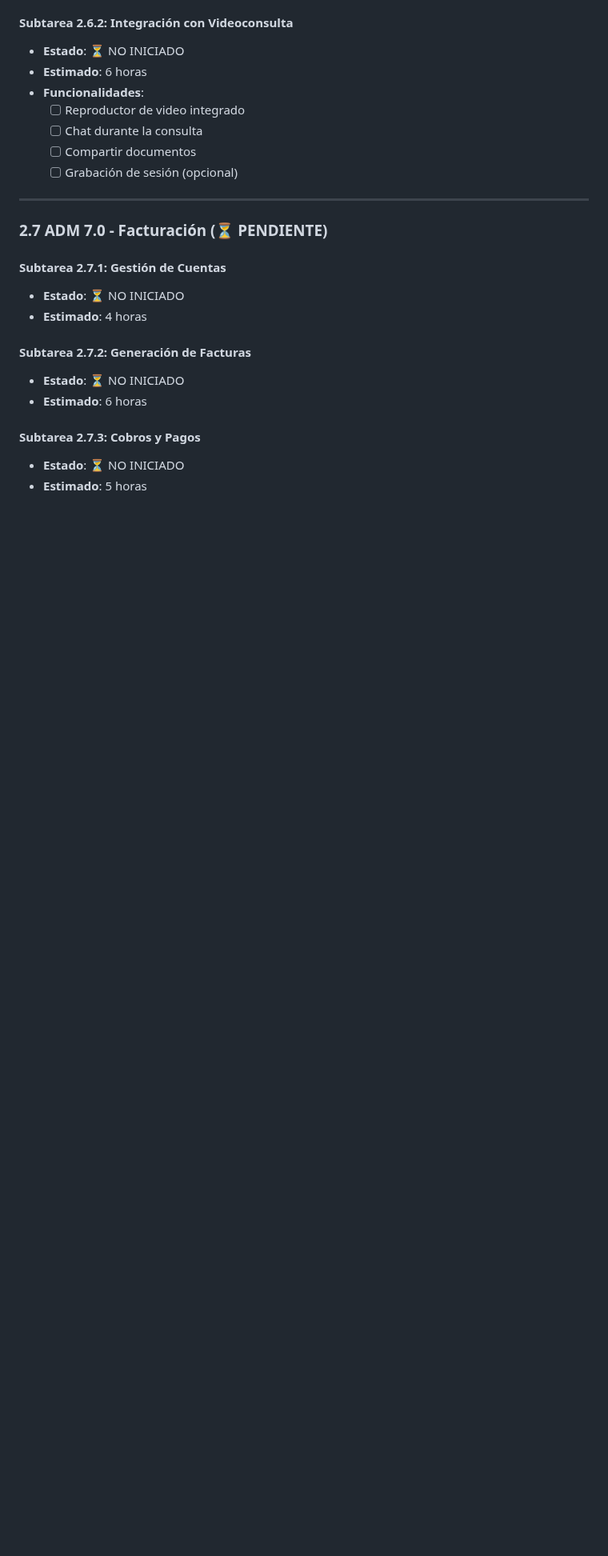
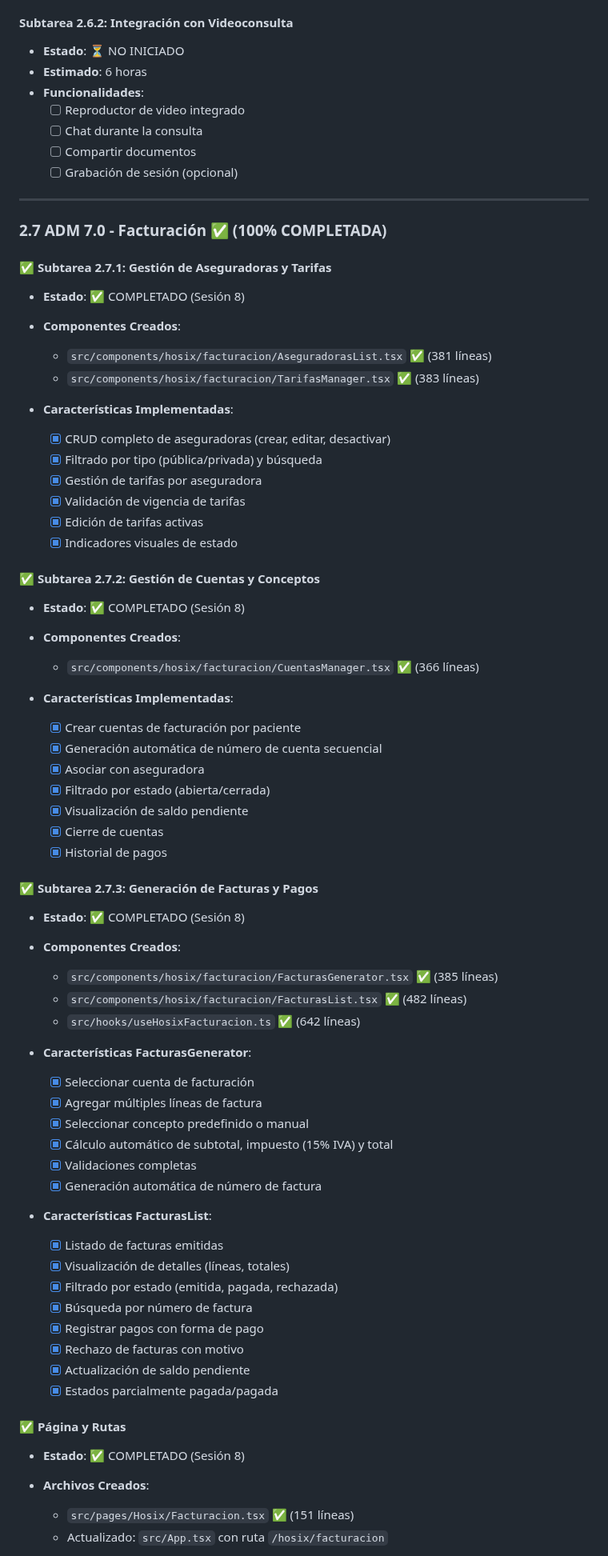
Before and after one commit to crisfroi/ecuatorial-health-dashboard-28d23b44, a Markdown page: HOSIX_IMPLEMENTACION_SEGUIMIENTO.md, the part around one of its changes. Shown at 80% size. GitHub-like rendering; blank space fills up the shorter version.

Commit message:
completionId: cgen-df19afad1c494e3aac60374ff70d8888
cgen-df19afad1c494e3aac60374ff70d8888

```diff
--- a/HOSIX_IMPLEMENTACION_SEGUIMIENTO.md
+++ b/HOSIX_IMPLEMENTACION_SEGUIMIENTO.md
@@ -329,16 +329,64 @@ El sistema HOSIX se implementará en **4 fases principales**:
 
 ---
 
-### 2.7 ADM 7.0 - Facturación (⏳ PENDIENTE)
+### 2.7 ADM 7.0 - Facturación ✅ (100% COMPLETADA)
 
-#### Subtarea 2.7.1: Gestión de Cuentas
-- **Estado**: ⏳ NO INICIADO
-- **Estimado**: 4 horas
+#### ✅ Subtarea 2.7.1: Gestión de Aseguradoras y Tarifas
+- **Estado**: ✅ COMPLETADO (Sesión 8)
+- **Componentes Creados**:
+  - `src/components/hosix/facturacion/AseguradorasList.tsx` ✅ (381 líneas)
+  - `src/components/hosix/facturacion/TarifasManager.tsx` ✅ (383 líneas)
 
-#### Subtarea 2.7.2: Generación de Facturas
-- **Estado**: ⏳ NO INICIADO
-- **Estimado**: 6 horas
+- **Características Implementadas**:
+  - [x] CRUD completo de aseguradoras (crear, editar, desactivar)
+  - [x] Filtrado por tipo (pública/privada) y búsqueda
+  - [x] Gestión de tarifas por aseguradora
+  - [x] Validación de vigencia de tarifas
+  - [x] Edición de tarifas activas
+  - [x] Indicadores visuales de estado
 
-#### Subtarea 2.7.3: Cobros y Pagos
-- **Estado**: ⏳ NO INICIADO
-- **Estimado**: 5 horas
+#### ✅ Subtarea 2.7.2: Gestión de Cuentas y Conceptos
+- **Estado**: ✅ COMPLETADO (Sesión 8)
+- **Componentes Creados**:
+  - `src/components/hosix/facturacion/CuentasManager.tsx` ✅ (366 líneas)
+
+- **Características Implementadas**:
+  - [x] Crear cuentas de facturación por paciente
+  - [x] Generación automática de número de cuenta secuencial
+  - [x] Asociar con aseguradora
+  - [x] Filtrado por estado (abierta/cerrada)
+  - [x] Visualización de saldo pendiente
+  - [x] Cierre de cuentas
+  - [x] Historial de pagos
+
+#### ✅ Subtarea 2.7.3: Generación de Facturas y Pagos
+- **Estado**: ✅ COMPLETADO (Sesión 8)
+- **Componentes Creados**:
+  - `src/components/hosix/facturacion/FacturasGenerator.tsx` ✅ (385 líneas)
+  - `src/components/hosix/facturacion/FacturasList.tsx` ✅ (482 líneas)
+  - `src/hooks/useHosixFacturacion.ts` ✅ (642 líneas)
+
+- **Características FacturasGenerator**:
+  - [x] Seleccionar cuenta de facturación
+  - [x] Agregar múltiples líneas de factura
+  - [x] Seleccionar concepto predefinido o manual
+  - [x] Cálculo automático de subtotal, impuesto (15% IVA) y total
+  - [x] Validaciones completas
+  - [x] Generación automática de número de factura
+
+- **Características FacturasList**:
+  - [x] Listado de facturas emitidas
+  - [x] Visualización de detalles (líneas, totales)
+  - [x] Filtrado por estado (emitida, pagada, rechazada)
+  - [x] Búsqueda por número de factura
+  - [x] Registrar pagos con forma de pago
+  - [x] Rechazo de facturas con motivo
+  - [x] Actualización de saldo pendiente
+  - [x] Estados parcialmente pagada/pagada
+
+#### ✅ Página y Rutas
+- **Estado**: ✅ COMPLETADO (Sesión 8)
+- **Archivos Creados**:
+  - `src/pages/Hosix/Facturacion.tsx` ✅ (151 líneas)
+  - Actualizado: `src/App.tsx` con ruta `/hosix/facturacion`
+
```
Also changed, not shown: other parts of HOSIX_IMPLEMENTACION_SEGUIMIENTO.md (+11 -0 lines).
